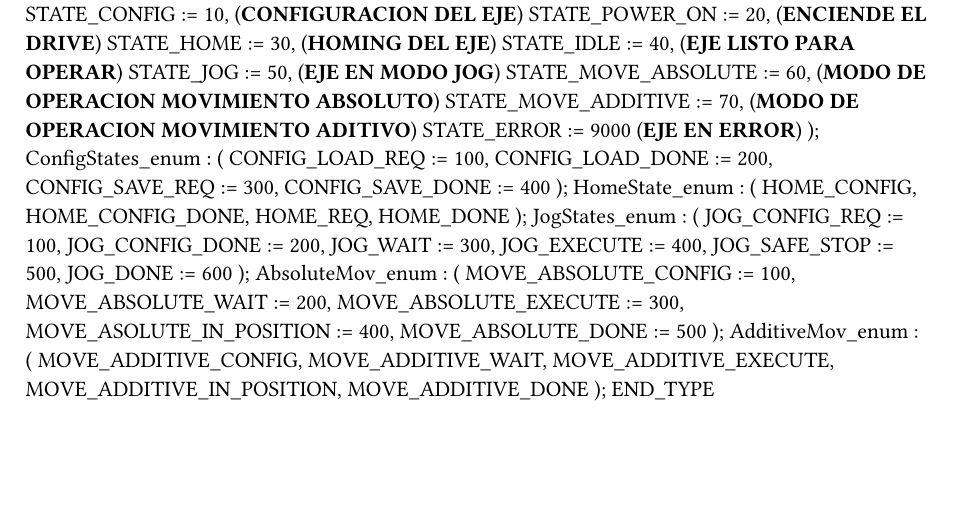
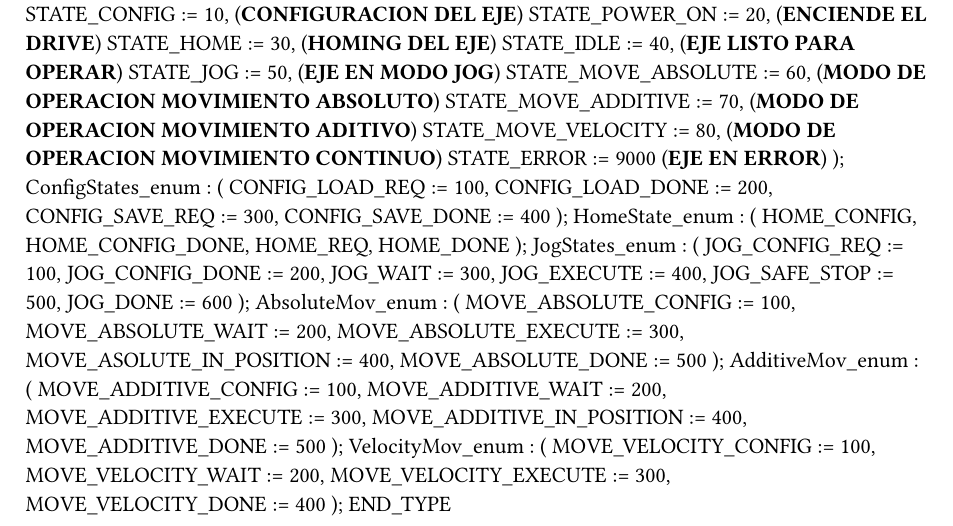
Before and after one commit to Noe4488/AxisControl_ACP10, a Typst document (Logical/VirtualMaster/Types.typ): part of the page, cut so that both start at the same text, the shorter picture padded with empty space. Compiled offline with Typst 0.15.

Commit message:
Estado movimiento continuo terminado

```diff
--- a/Logical/VirtualMaster/Types.typ
+++ b/Logical/VirtualMaster/Types.typ
@@ -10,6 +10,7 @@ TYPE
 		STATE_JOG := 50, (*EJE EN MODO JOG*)
 		STATE_MOVE_ABSOLUTE := 60, (*MODO DE OPERACION MOVIMIENTO ABSOLUTO*)
 		STATE_MOVE_ADDITIVE := 70, (*MODO DE OPERACION MOVIMIENTO ADITIVO*)
+		STATE_MOVE_VELOCITY := 80, (*MODO DE OPERACION MOVIMIENTO CONTINUO*)
 		STATE_ERROR := 9000 (*EJE EN ERROR*)
 		);
 	ConfigStates_enum :
@@ -45,10 +46,17 @@ TYPE
 		);
 	AdditiveMov_enum :
 		(
-		MOVE_ADDITIVE_CONFIG,
-		MOVE_ADDITIVE_WAIT,
-		MOVE_ADDITIVE_EXECUTE,
-		MOVE_ADDITIVE_IN_POSITION,
-		MOVE_ADDITIVE_DONE
+		MOVE_ADDITIVE_CONFIG := 100,
+		MOVE_ADDITIVE_WAIT := 200,
+		MOVE_ADDITIVE_EXECUTE := 300,
+		MOVE_ADDITIVE_IN_POSITION := 400,
+		MOVE_ADDITIVE_DONE := 500
+		);
+	VelocityMov_enum :
+		(
+		MOVE_VELOCITY_CONFIG := 100,
+		MOVE_VELOCITY_WAIT := 200,
+		MOVE_VELOCITY_EXECUTE := 300,
+		MOVE_VELOCITY_DONE := 400
 		);
 END_TYPE
```
Also changed, not shown: Logical/Documents/AxisControl_VirtualMaster.txt (+5 -1 lines), Logical/Global.typ (+7 -2 lines), 2 other files.
